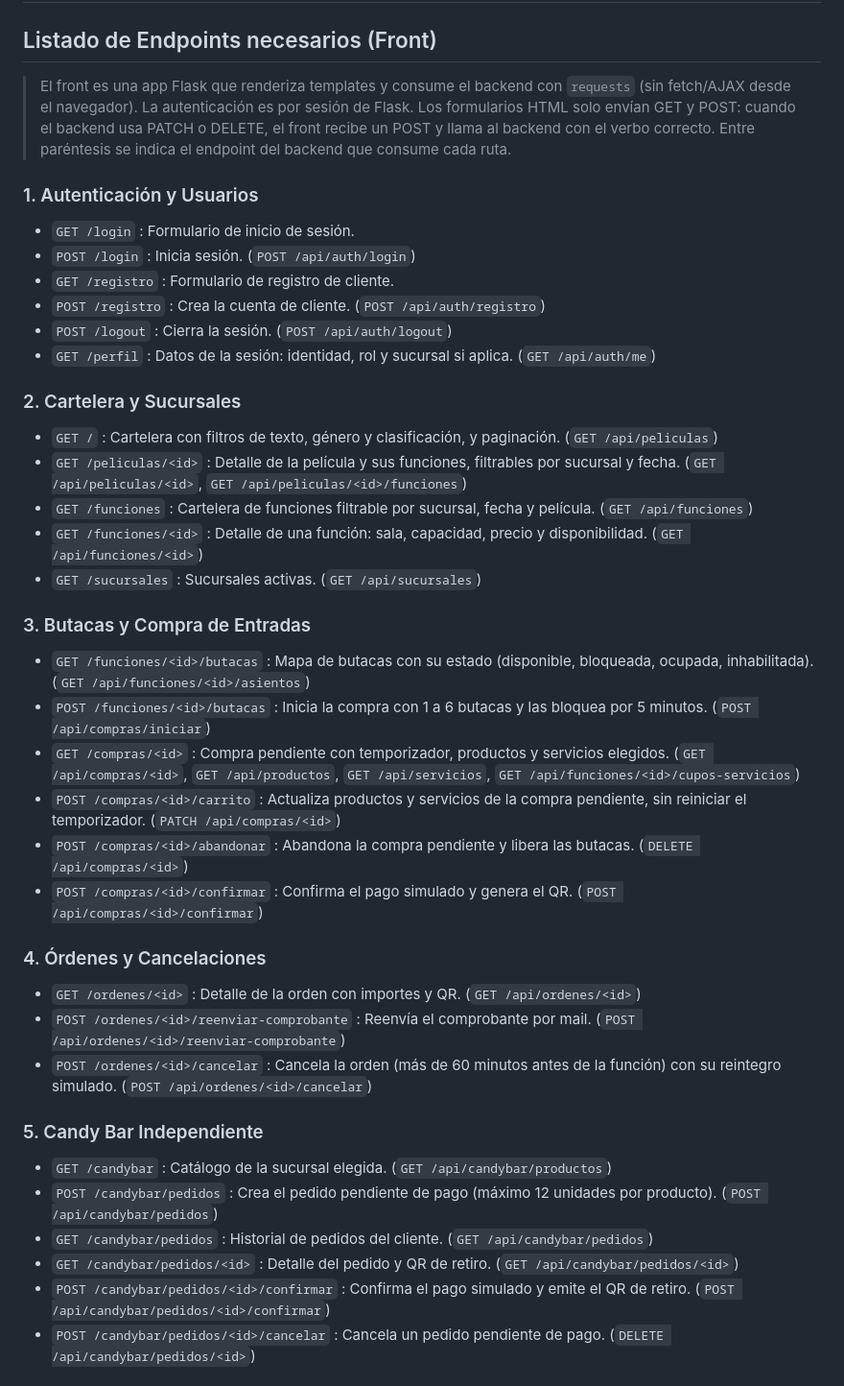
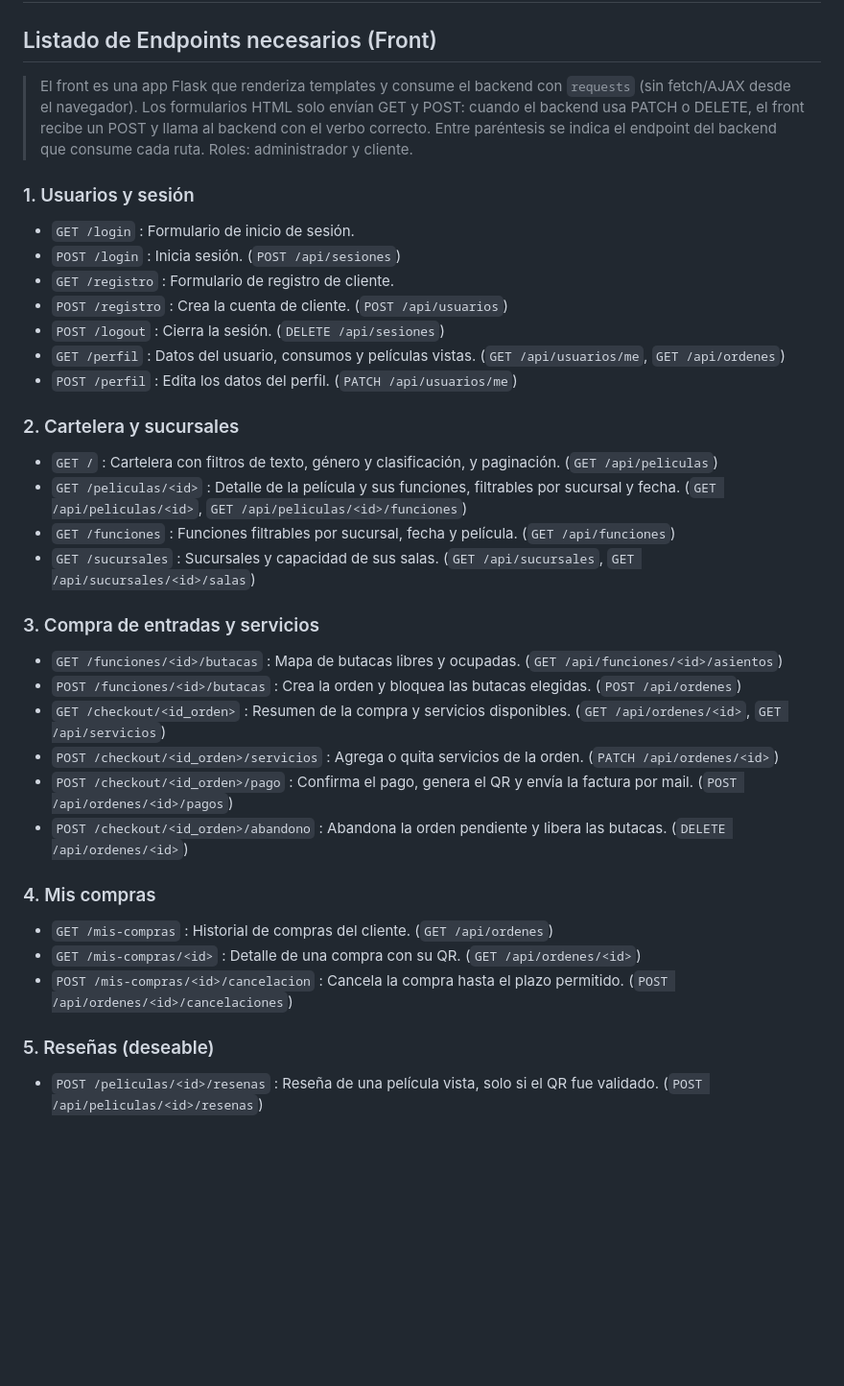
Before and after one commit to lutzio07/Front---Cine-Paradiso, a Markdown page: endpoints.md, the part around one of its changes. Shown at 96% size. Rendered like a GitHub page; blank space fills up the shorter version.

Commit message:
Endpoints actualizados segun RESTful

```diff
--- a/endpoints.md
+++ b/endpoints.md
@@ -2,41 +2,36 @@
 
 ## Listado de Endpoints necesarios (Front)
 
-> El front es una app Flask que renderiza templates y consume el backend con `requests` (sin fetch/AJAX desde el navegador). La autenticación es por sesión de Flask. Los formularios HTML solo envían GET y POST: cuando el backend usa PATCH o DELETE, el front recibe un POST y llama al backend con el verbo correcto. Entre paréntesis se indica el endpoint del backend que consume cada ruta.
+> El front es una app Flask que renderiza templates y consume el backend con `requests` (sin fetch/AJAX desde el navegador). Los formularios HTML solo envían GET y POST: cuando el backend usa PATCH o DELETE, el front recibe un POST y llama al backend con el verbo correcto. Entre paréntesis se indica el endpoint del backend que consume cada ruta. Roles: administrador y cliente.
 
-### 1. Autenticación y Usuarios
+### 1. Usuarios y sesión
 * `GET /login` : Formulario de inicio de sesión.
-* `POST /login` : Inicia sesión. (`POST /api/auth/login`)
+* `POST /login` : Inicia sesión. (`POST /api/sesiones`)
 * `GET /registro` : Formulario de registro de cliente.
-* `POST /registro` : Crea la cuenta de cliente. (`POST /api/auth/registro`)
-* `POST /logout` : Cierra la sesión. (`POST /api/auth/logout`)
-* `GET /perfil` : Datos de la sesión: identidad, rol y sucursal si aplica. (`GET /api/auth/me`)
+* `POST /registro` : Crea la cuenta de cliente. (`POST /api/usuarios`)
+* `POST /logout` : Cierra la sesión. (`DELETE /api/sesiones`)
+* `GET /perfil` : Datos del usuario, consumos y películas vistas. (`GET /api/usuarios/me`, `GET /api/ordenes`)
+* `POST /perfil` : Edita los datos del perfil. (`PATCH /api/usuarios/me`)
 
-### 2. Cartelera y Sucursales
+### 2. Cartelera y sucursales
 * `GET /` : Cartelera con filtros de texto, género y clasificación, y paginación. (`GET /api/peliculas`)
 * `GET /peliculas/<id>` : Detalle de la película y sus funciones, filtrables por sucursal y fecha. (`GET /api/peliculas/<id>`, `GET /api/peliculas/<id>/funciones`)
-* `GET /funciones` : Cartelera de funciones filtrable por sucursal, fecha y película. (`GET /api/funciones`)
-* `GET /funciones/<id>` : Detalle de una función: sala, capacidad, precio y disponibilidad. (`GET /api/funciones/<id>`)
-* `GET /sucursales` : Sucursales activas. (`GET /api/sucursales`)
+* `GET /funciones` : Funciones filtrables por sucursal, fecha y película. (`GET /api/funciones`)
+* `GET /sucursales` : Sucursales y capacidad de sus salas. (`GET /api/sucursales`, `GET /api/sucursales/<id>/salas`)
 
-### 3. Butacas y Compra de Entradas
-* `GET /funciones/<id>/butacas` : Mapa de butacas con su estado (disponible, bloqueada, ocupada, inhabilitada). (`GET /api/funciones/<id>/asientos`)
-* `POST /funciones/<id>/butacas` : Inicia la compra con 1 a 6 butacas y las bloquea por 5 minutos. (`POST /api/compras/iniciar`)
-* `GET /compras/<id>` : Compra pendiente con temporizador, productos y servicios elegidos. (`GET /api/compras/<id>`, `GET /api/productos`, `GET /api/servicios`, `GET /api/funciones/<id>/cupos-servicios`)
-* `POST /compras/<id>/carrito` : Actualiza productos y servicios de la compra pendiente, sin reiniciar el temporizador. (`PATCH /api/compras/<id>`)
-* `POST /compras/<id>/abandonar` : Abandona la compra pendiente y libera las butacas. (`DELETE /api/compras/<id>`)
-* `POST /compras/<id>/confirmar` : Confirma el pago simulado y genera el QR. (`POST /api/compras/<id>/confirmar`)
+### 3. Compra de entradas y servicios
+* `GET /funciones/<id>/butacas` : Mapa de butacas libres y ocupadas. (`GET /api/funciones/<id>/asientos`)
+* `POST /funciones/<id>/butacas` : Crea la orden y bloquea las butacas elegidas. (`POST /api/ordenes`)
+* `GET /checkout/<id_orden>` : Resumen de la compra y servicios disponibles. (`GET /api/ordenes/<id>`, `GET /api/servicios`)
+* `POST /checkout/<id_orden>/servicios` : Agrega o quita servicios de la orden. (`PATCH /api/ordenes/<id>`)
+* `POST /checkout/<id_orden>/pago` : Confirma el pago, genera el QR y envía la factura por mail. (`POST /api/ordenes/<id>/pagos`)
+* `POST /checkout/<id_orden>/abandono` : Abandona la orden pendiente y libera las butacas. (`DELETE /api/ordenes/<id>`)
 
-### 4. Órdenes y Cancelaciones
-* `GET /ordenes/<id>` : Detalle de la orden con importes y QR. (`GET /api/ordenes/<id>`)
-* `POST /ordenes/<id>/reenviar-comprobante` : Reenvía el comprobante por mail. (`POST /api/ordenes/<id>/reenviar-comprobante`)
-* `POST /ordenes/<id>/cancelar` : Cancela la orden (más de 60 minutos antes de la función) con su reintegro simulado. (`POST /api/ordenes/<id>/cancelar`)
+### 4. Mis compras
+* `GET /mis-compras` : Historial de compras del cliente. (`GET /api/ordenes`)
+* `GET /mis-compras/<id>` : Detalle de una compra con su QR. (`GET /api/ordenes/<id>`)
+* `POST /mis-compras/<id>/cancelacion` : Cancela la compra hasta el plazo permitido. (`POST /api/ordenes/<id>/cancelaciones`)
 
-### 5. Candy Bar Independiente
-* `GET /candybar` : Catálogo de la sucursal elegida. (`GET /api/candybar/productos`)
-* `POST /candybar/pedidos` : Crea el pedido pendiente de pago (máximo 12 unidades por producto). (`POST /api/candybar/pedidos`)
-* `GET /candybar/pedidos` : Historial de pedidos del cliente. (`GET /api/candybar/pedidos`)
-* `GET /candybar/pedidos/<id>` : Detalle del pedido y QR de retiro. (`GET /api/candybar/pedidos/<id>`)
-* `POST /candybar/pedidos/<id>/confirmar` : Confirma el pago simulado y emite el QR de retiro. (`POST /api/candybar/pedidos/<id>/confirmar`)
-* `POST /candybar/pedidos/<id>/cancelar` : Cancela un pedido pendiente de pago. (`DELETE /api/candybar/pedidos/<id>`)
+### 5. Reseñas (deseable)
+* `POST /peliculas/<id>/resenas` : Reseña de una película vista, solo si el QR fue validado. (`POST /api/peliculas/<id>/resenas`)
 
```
Also changed, not shown: other parts of endpoints.md (+17 -30 lines).
